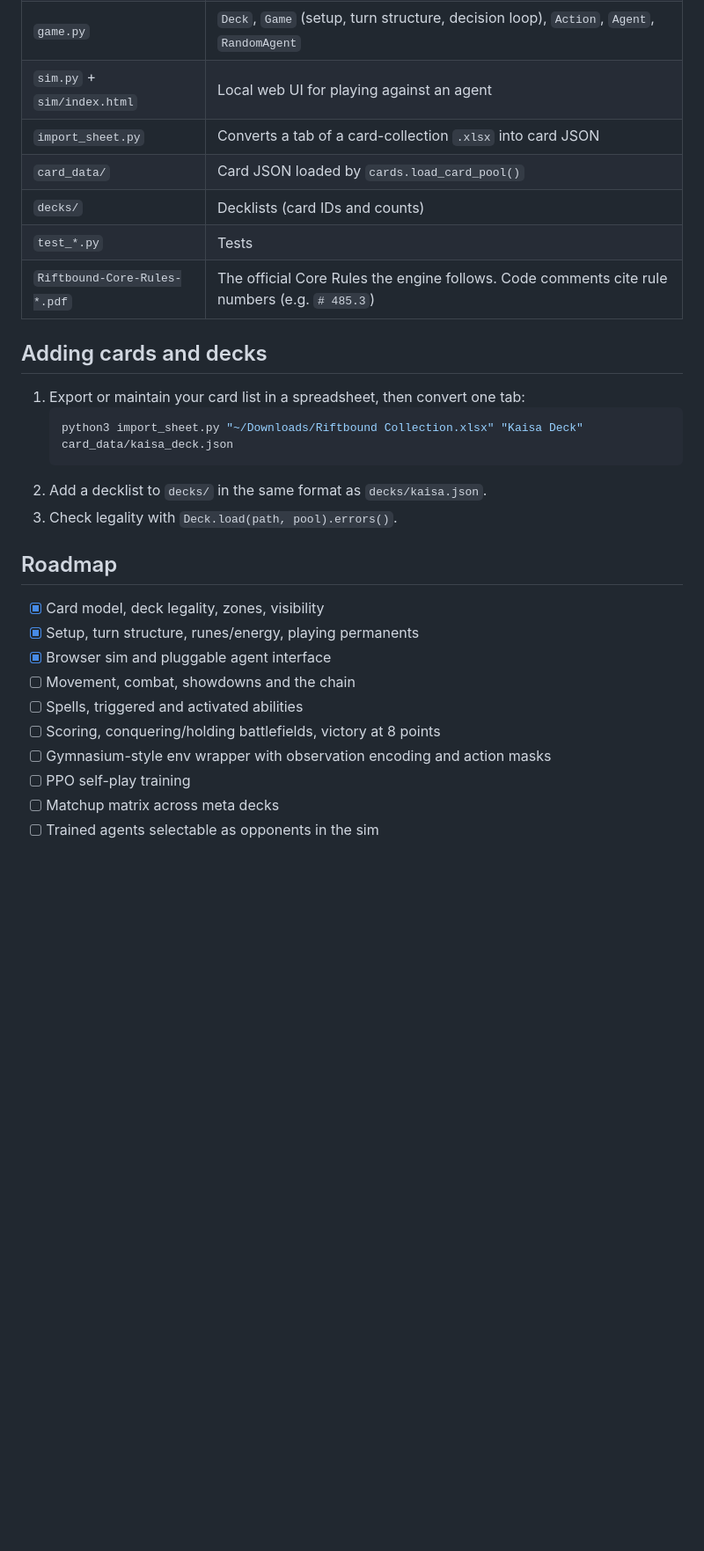
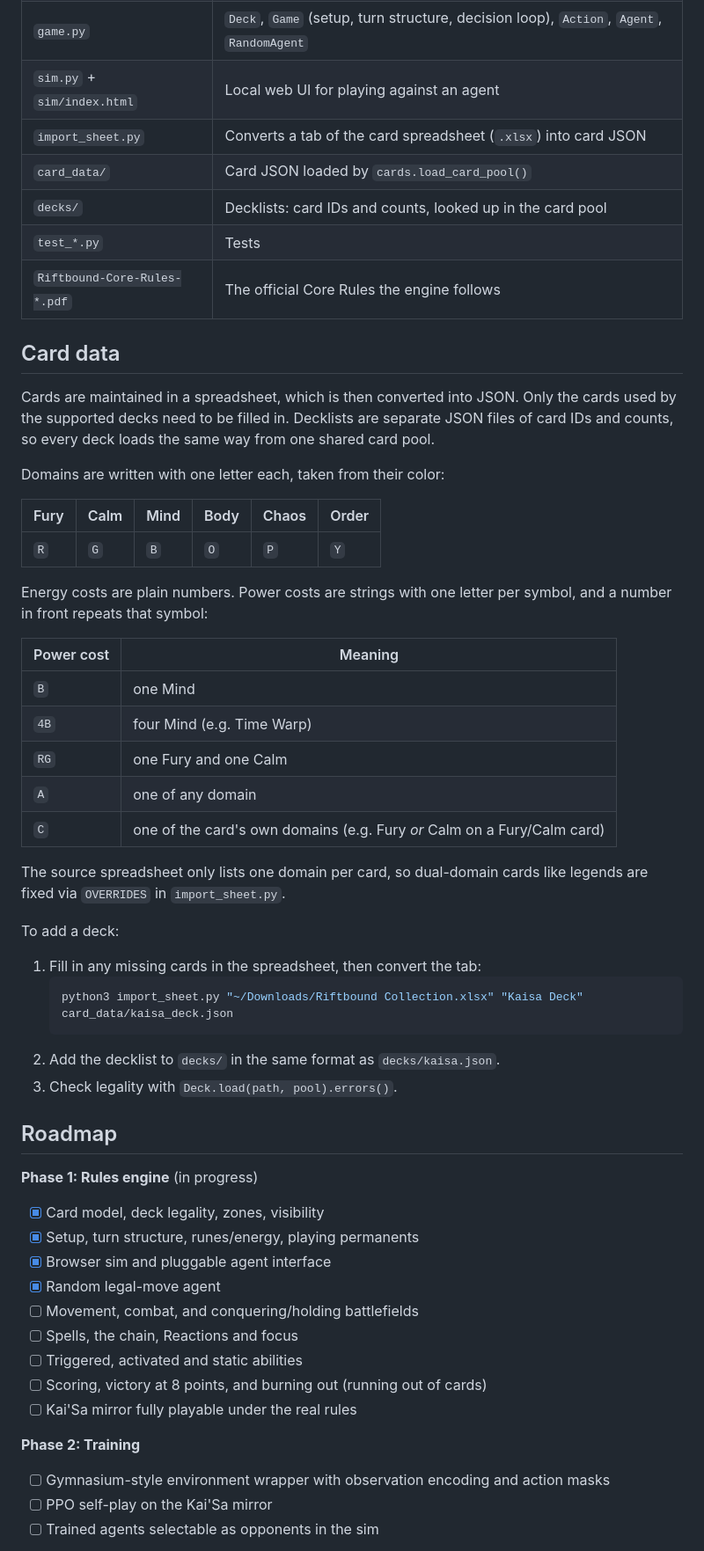
Before and after one commit to Sean-Osman/Riftbound-Gym, a Markdown page: README.md, the part around one of its changes. Shown at 88% size. GitHub-like rendering; blank space fills up the shorter version.

````diff
--- a/README.md
+++ b/README.md
@@ -74,30 +135,62 @@ while not game.is_over:
 | `zones.py` | Per-game object state (`CardInstance`), zones, battlefields, rune pool, visibility |
 | `game.py` | `Deck`, `Game` (setup, turn structure, decision loop), `Action`, `Agent`, `RandomAgent` |
 | `sim.py` + `sim/index.html` | Local web UI for playing against an agent |
-| `import_sheet.py` | Converts a tab of a card-collection `.xlsx` into card JSON |
+| `import_sheet.py` | Converts a tab of the card spreadsheet (`.xlsx`) into card JSON |
 | `card_data/` | Card JSON loaded by `cards.load_card_pool()` |
-| `decks/` | Decklists (card IDs and counts) |
+| `decks/` | Decklists: card IDs and counts, looked up in the card pool |
 | `test_*.py` | Tests |
-| `Riftbound-Core-Rules-*.pdf` | The official Core Rules the engine follows. Code comments cite rule numbers (e.g. `# 485.3`) |
+| `Riftbound-Core-Rules-*.pdf` | The official Core Rules the engine follows |
 
-## Adding cards and decks
+## Card data
 
-1. Export or maintain your card list in a spreadsheet, then convert one tab:
+Cards are maintained in a spreadsheet, which is then converted into JSON. Only
+the cards used by the supported decks need to be filled in. Decklists are
+separate JSON files of card IDs and counts, so every deck loads the same way
+from one shared card pool.
+
+Domains are written with one letter each, taken from their color:
+
+| Fury | Calm | Mind | Body | Chaos | Order |
+| --- | --- | --- | --- | --- | --- |
+| `R` | `G` | `B` | `O` | `P` | `Y` |
+
+Energy costs are plain numbers. Power costs are strings with one letter per
+symbol, and a number in front repeats that symbol:
+
+| Power cost | Meaning |
+| --- | --- |
+| `B` | one Mind |
+| `4B` | four Mind (e.g. Time Warp) |
+| `RG` | one Fury and one Calm |
+| `A` | one of any domain |
+| `C` | one of the card's own domains (e.g. Fury *or* Calm on a Fury/Calm card) |
+
+The source spreadsheet only lists one domain per card, so dual-domain cards
+like legends are fixed via `OVERRIDES` in `import_sheet.py`.
+
+To add a deck:
+
+1. Fill in any missing cards in the spreadsheet, then convert the tab:
    ```bash
    python3 import_sheet.py "~/Downloads/Riftbound Collection.xlsx" "Kaisa Deck" card_data/kaisa_deck.json
    ```
-2. Add a decklist to `decks/` in the same format as `decks/kaisa.json`.
+2. Add the decklist to `decks/` in the same format as `decks/kaisa.json`.
 3. Check legality with `Deck.load(path, pool).errors()`.
 
 ## Roadmap
 
+**Phase 1: Rules engine** (in progress)
 - [x] Card model, deck legality, zones, visibility
 - [x] Setup, turn structure, runes/energy, playing permanents
 - [x] Browser sim and pluggable agent interface
-- [ ] Movement, combat, showdowns and the chain
-- [ ] Spells, triggered and activated abilities
-- [ ] Scoring, conquering/holding battlefields, victory at 8 points
-- [ ] Gymnasium-style env wrapper with observation encoding and action masks
-- [ ] PPO self-play training
-- [ ] Matchup matrix across meta decks
+- [x] Random legal-move agent
+- [ ] Movement, combat, and conquering/holding battlefields
+- [ ] Spells, the chain, Reactions and focus
+- [ ] Triggered, activated and static abilities
+- [ ] Scoring, victory at 8 points, and burning out (running out of cards)
+- [ ] Kai'Sa mirror fully playable under the real rules
+
+**Phase 2: Training**
+- [ ] Gymnasium-style environment wrapper with observation encoding and action masks
+- [ ] PPO self-play on the Kai'Sa mirror
 - [ ] Trained agents selectable as opponents in the sim
````
Also changed, not shown: other parts of README.md (+83 -10 lines).
